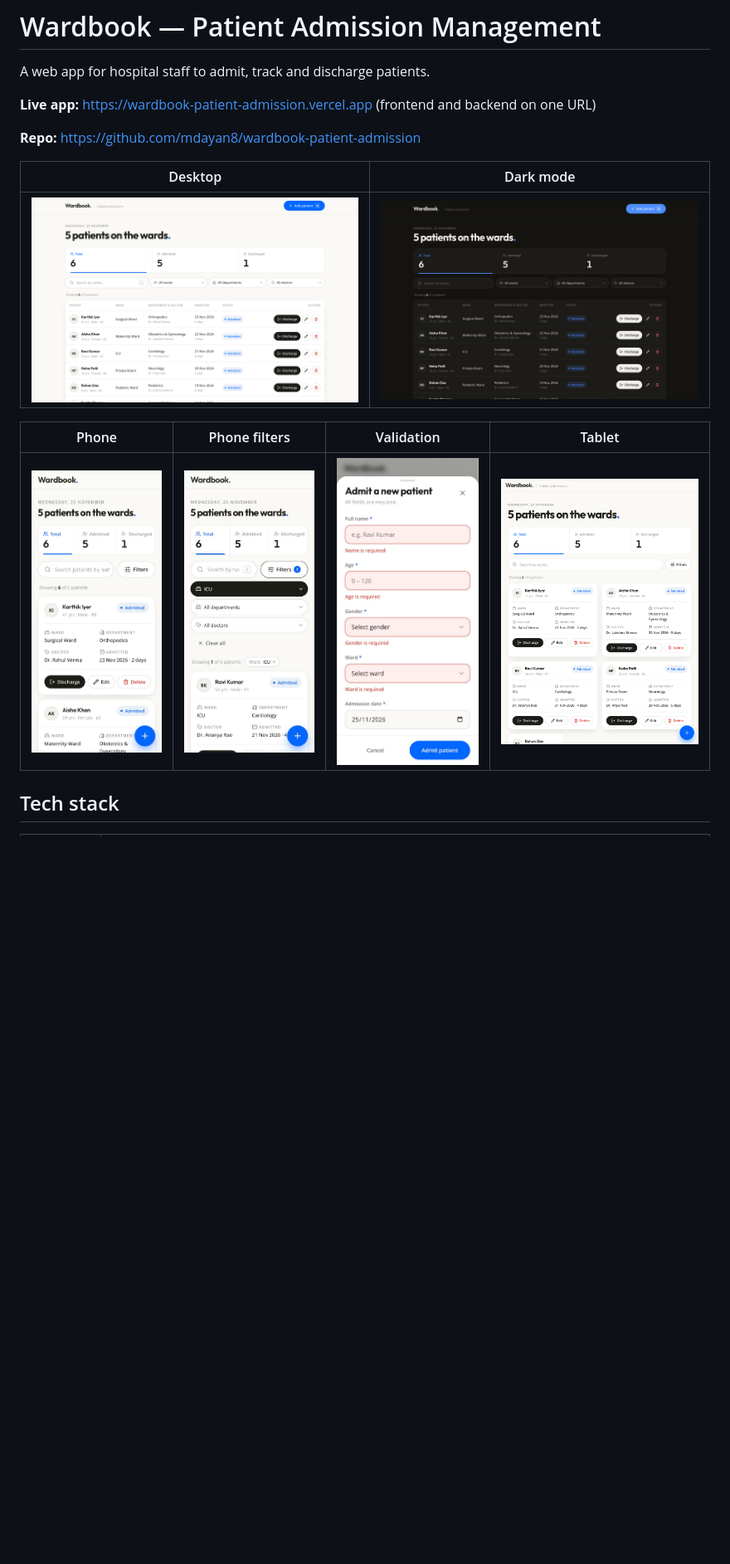
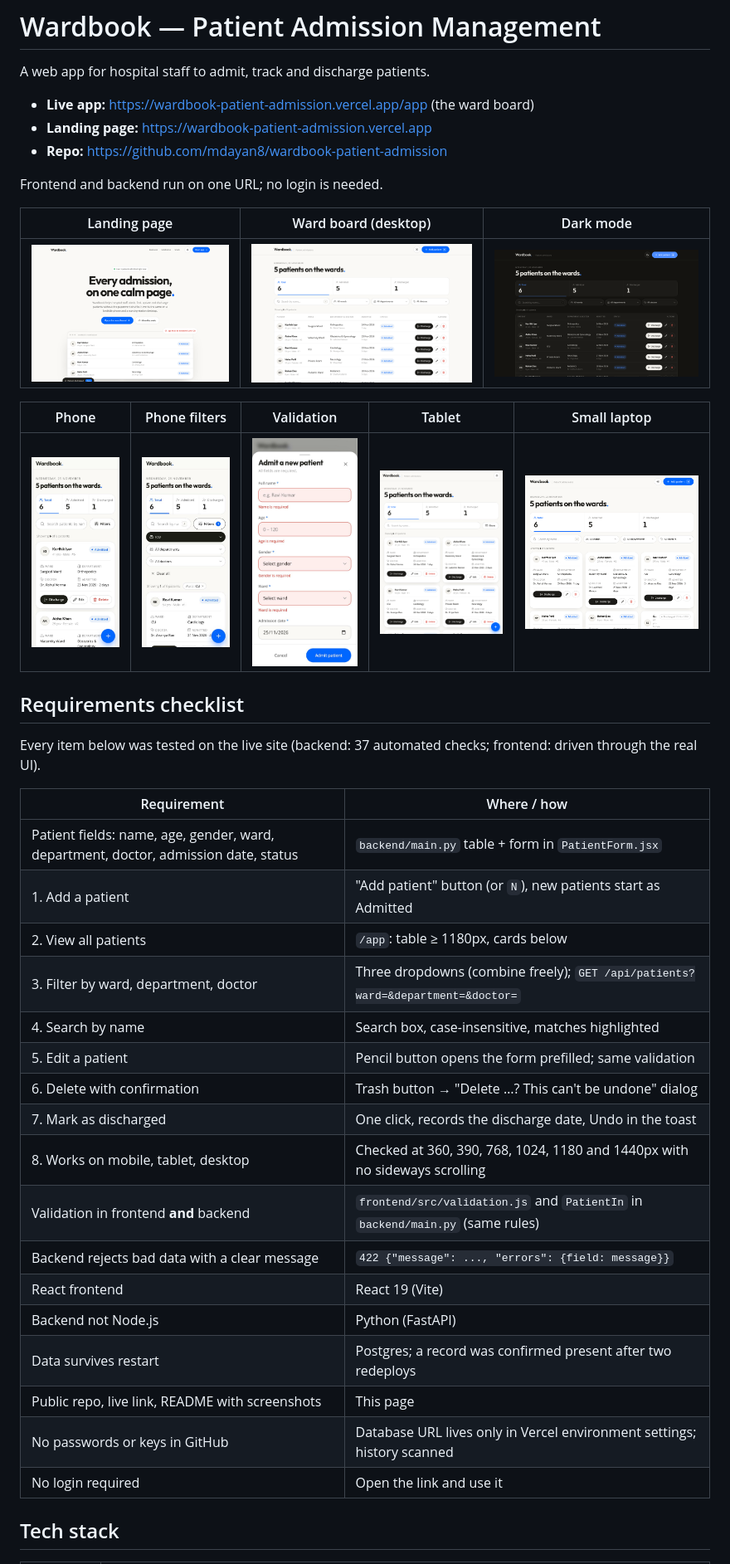
Before and after one commit to mdayan8/wardbook-patient-admission, a Markdown page: README.md, the part around one of its changes. Shown at 83% size. Rendered like a GitHub page; pictures changed too: docs/desktop-dark.png, docs/desktop.png, docs/landing.png (added); blank space fills up the shorter version.

Commit message:
README: requirements checklist, landing page, new screenshots; wrap card badge

```diff
--- a/README.md
+++ b/README.md
@@ -2,17 +2,43 @@
 
 A web app for hospital staff to admit, track and discharge patients.
 
-**Live app:** https://wardbook-patient-admission.vercel.app (frontend and backend on one URL)
+- **Live app:** https://wardbook-patient-admission.vercel.app/app (the ward board)
+- **Landing page:** https://wardbook-patient-admission.vercel.app
+- **Repo:** https://github.com/mdayan8/wardbook-patient-admission
 
-**Repo:** https://github.com/mdayan8/wardbook-patient-admission
+Frontend and backend run on one URL; no login is needed.
 
-| Desktop | Dark mode |
+| Landing page | Ward board (desktop) | Dark mode |
+|---|---|---|
+| ![Landing](docs/landing.png) | ![Desktop](docs/desktop.png) | ![Dark](docs/desktop-dark.png) |
+
+| Phone | Phone filters | Validation | Tablet | Small laptop |
+|---|---|---|---|---|
+| ![Phone](docs/mobile.jpg) | ![Filters](docs/mobile-filters.jpg) | ![Form](docs/form-validation.jpg) | ![Tablet](docs/tablet.png) | ![Laptop](docs/laptop.png) |
+
+## Requirements checklist
+
+Every item below was tested on the live site (backend: 37 automated checks; frontend: driven through the real UI).
+
+| Requirement | Where / how |
 |---|---|
-| ![Desktop](docs/desktop.png) | ![Dark](docs/desktop-dark.png) |
-
-| Phone | Phone filters | Validation | Tablet |
-|---|---|---|---|
-| ![Phone](docs/mobile.jpg) | ![Filters](docs/mobile-filters.jpg) | ![Form](docs/form-validation.jpg) | ![Tablet](docs/tablet.png) |
+| Patient fields: name, age, gender, ward, department, doctor, admission date, status | `backend/main.py` table + form in `PatientForm.jsx` |
+| 1. Add a patient | "Add patient" button (or `N`), new patients start as Admitted |
+| 2. View all patients | `/app`: table ≥ 1180px, cards below |
+| 3. Filter by ward, department, doctor | Three dropdowns (combine freely); `GET /api/patients?ward=&department=&doctor=` |
+| 4. Search by name | Search box, case-insensitive, matches highlighted |
+| 5. Edit a patient | Pencil button opens the form prefilled; same validation |
+| 6. Delete with confirmation | Trash button → "Delete …? This can't be undone" dialog |
+| 7. Mark as discharged | One click, records the discharge date, Undo in the toast |
+| 8. Works on mobile, tablet, desktop | Checked at 360, 390, 768, 1024, 1180 and 1440px with no sideways scrolling |
+| Validation in frontend **and** backend | `frontend/src/validation.js` and `PatientIn` in `backend/main.py` (same rules) |
+| Backend rejects bad data with a clear message | `422 {"message": ..., "errors": {field: message}}` |
+| React frontend | React 19 (Vite) |
+| Backend not Node.js | Python (FastAPI) |
+| Data survives restart | Postgres; a record was confirmed present after two redeploys |
+| Public repo, live link, README with screenshots | This page |
+| No passwords or keys in GitHub | Database URL lives only in Vercel environment settings; history scanned |
+| No login required | Open the link and use it |
 
 ## Tech stack
 
```
Also changed, not shown: other parts of README.md (+6 -2 lines), docs/landing-dark.png (added), 1 other file.
